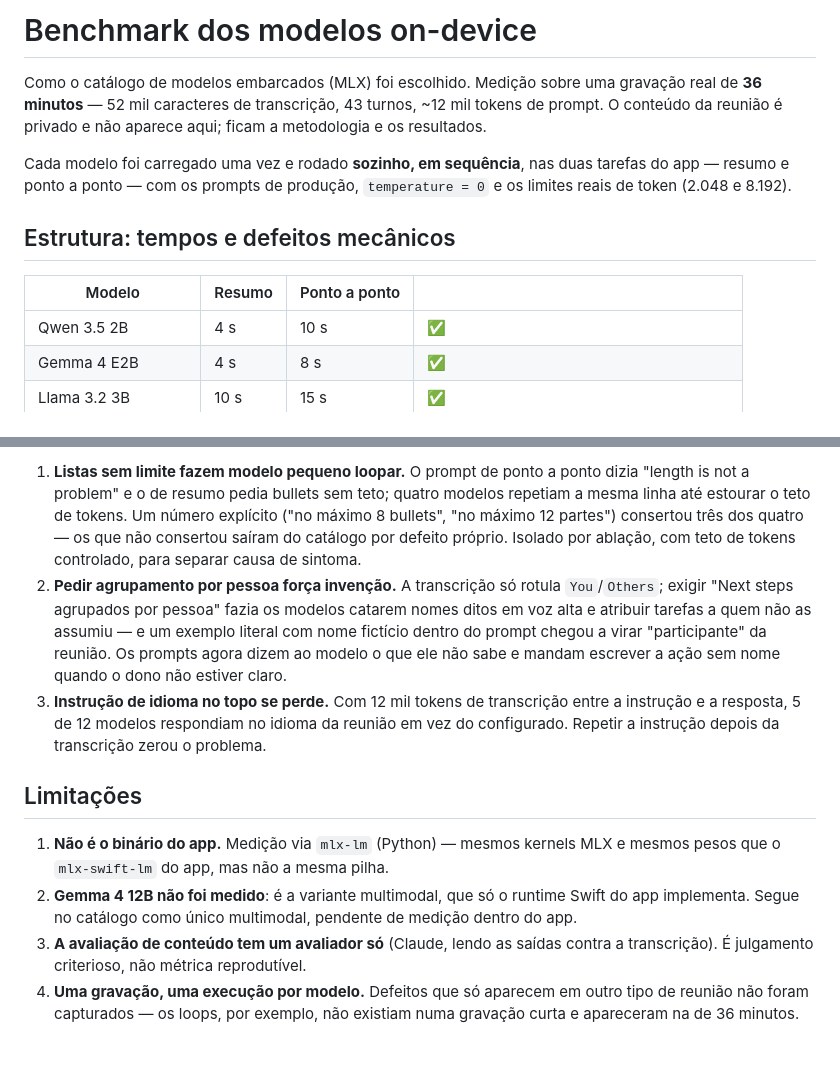
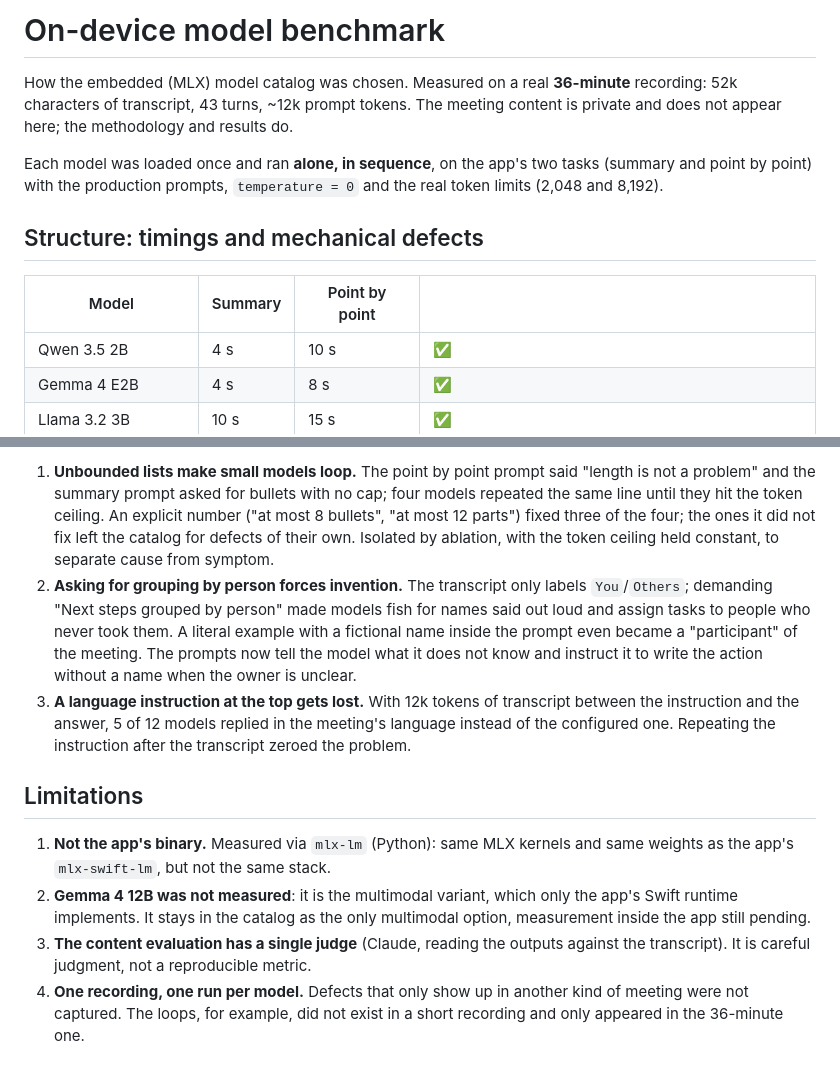
Before and after one commit to eduardoborges/zeca, a Markdown page: BENCHMARK.md, 2 parts joined by grey strips. Rendered like a GitHub page.

```diff
--- a/BENCHMARK.md
+++ b/BENCHMARK.md
@@ -1,17 +1,17 @@
-# Benchmark dos modelos on-device
+# On-device model benchmark
 
-Como o catálogo de modelos embarcados (MLX) foi escolhido. Medição sobre uma
-gravação real de **36 minutos** — 52 mil caracteres de transcrição, 43 turnos,
-~12 mil tokens de prompt. O conteúdo da reunião é privado e não aparece aqui;
-ficam a metodologia e os resultados.
+How the embedded (MLX) model catalog was chosen. Measured on a real
+**36-minute** recording: 52k characters of transcript, 43 turns, ~12k prompt
+tokens. The meeting content is private and does not appear here; the
+methodology and results do.
 
-Cada modelo foi carregado uma vez e rodado **sozinho, em sequência**, nas duas
-tarefas do app — resumo e ponto a ponto — com os prompts de produção,
-`temperature = 0` e os limites reais de token (2.048 e 8.192).
+Each model was loaded once and ran **alone, in sequence**, on the app's two
+tasks (summary and point by point) with the production prompts,
+`temperature = 0` and the real token limits (2,048 and 8,192).
 
-## Estrutura: tempos e defeitos mecânicos
+## Structure: timings and mechanical defects
 
-| Modelo | Resumo | Ponto a ponto | |
+| Model | Summary | Point by point | |
 |---|---|---|---|
 | Qwen 3.5 2B | 4 s | 10 s | ✅ |
 | Gemma 4 E2B | 4 s | 8 s | ✅ |
@@ -88,30 +89,32 @@ O processo derrubou duas suposições e os consertos estão em produção:
 
-1. **Listas sem limite fazem modelo pequeno loopar.** O prompt de ponto a ponto
-   dizia "length is not a problem" e o de resumo pedia bullets sem teto; quatro
-   modelos repetiam a mesma linha até estourar o teto de tokens. Um número
-   explícito ("no máximo 8 bullets", "no máximo 12 partes") consertou três dos
-   quatro — os que não consertou saíram do catálogo por defeito próprio. Isolado
-   por ablação, com teto de tokens controlado, para separar causa de sintoma.
-2. **Pedir agrupamento por pessoa força invenção.** A transcrição só rotula
-   `You`/`Others`; exigir "Next steps agrupados por pessoa" fazia os modelos
-   catarem nomes ditos em voz alta e atribuir tarefas a quem não as assumiu — e
-   um exemplo literal com nome fictício dentro do prompt chegou a virar
-   "participante" da reunião. Os prompts agora dizem ao modelo o que ele não
-   sabe e mandam escrever a ação sem nome quando o dono não estiver claro.
-3. **Instrução de idioma no topo se perde.** Com 12 mil tokens de transcrição
-   entre a instrução e a resposta, 5 de 12 modelos respondiam no idioma da
-   reunião em vez do configurado. Repetir a instrução depois da transcrição
-   zerou o problema.
+1. **Unbounded lists make small models loop.** The point by point prompt said
+   "length is not a problem" and the summary prompt asked for bullets with no
+   cap; four models repeated the same line until they hit the token ceiling. An
+   explicit number ("at most 8 bullets", "at most 12 parts") fixed three of the
+   four; the ones it did not fix left the catalog for defects of their own.
+   Isolated by ablation, with the token ceiling held constant, to separate
+   cause from symptom.
+2. **Asking for grouping by person forces invention.** The transcript only
+   labels `You`/`Others`; demanding "Next steps grouped by person" made models
+   fish for names said out loud and assign tasks to people who never took
+   them. A literal example with a fictional name inside the prompt even became
+   a "participant" of the meeting. The prompts now tell the model what it does
+   not know and instruct it to write the action without a name when the owner
+   is unclear.
+3. **A language instruction at the top gets lost.** With 12k tokens of
+   transcript between the instruction and the answer, 5 of 12 models replied
+   in the meeting's language instead of the configured one. Repeating the
+   instruction after the transcript zeroed the problem.
 
-## Limitações
+## Limitations
 
-1. **Não é o binário do app.** Medição via `mlx-lm` (Python) — mesmos kernels
-   MLX e mesmos pesos que o `mlx-swift-lm` do app, mas não a mesma pilha.
-2. **Gemma 4 12B não foi medido**: é a variante multimodal, que só o runtime
-   Swift do app implementa. Segue no catálogo como único multimodal, pendente
-   de medição dentro do app.
-3. **A avaliação de conteúdo tem um avaliador só** (Claude, lendo as saídas
-   contra a transcrição). É julgamento criterioso, não métrica reprodutível.
-4. **Uma gravação, uma execução por modelo.** Defeitos que só aparecem em outro
-   tipo de reunião não foram capturados — os loops, por exemplo, não existiam
-   numa gravação curta e apareceram na de 36 minutos.
+1. **Not the app's binary.** Measured via `mlx-lm` (Python): same MLX kernels
+   and same weights as the app's `mlx-swift-lm`, but not the same stack.
+2. **Gemma 4 12B was not measured**: it is the multimodal variant, which only
+   the app's Swift runtime implements. It stays in the catalog as the only
+   multimodal option, measurement inside the app still pending.
+3. **The content evaluation has a single judge** (Claude, reading the outputs
+   against the transcript). It is careful judgment, not a reproducible metric.
+4. **One recording, one run per model.** Defects that only show up in another
+   kind of meeting were not captured. The loops, for example, did not exist in
+   a short recording and only appeared in the 36-minute one.
```
Also changed, not shown: other parts of BENCHMARK.md (+47 -46 lines), README.md (+4 -4 lines).
